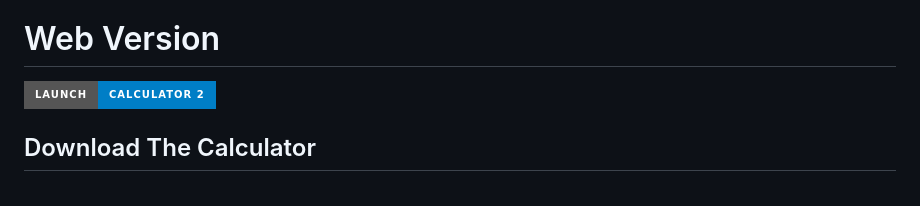
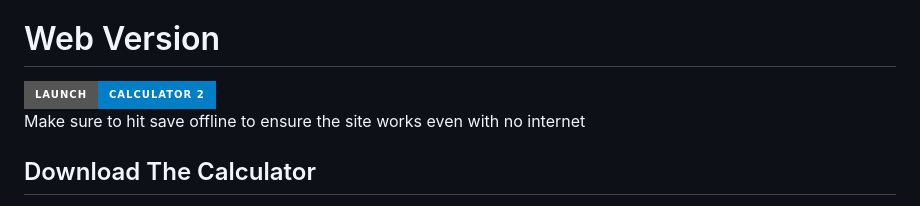
Before and after one commit to Katsugachi/Calculator-2, a Markdown page: README.md, the part around the change. Drawn GitHub-style; badges without logos.

Commit message:
Update README with offline usage instructions
Added instructions for offline use of the web version.

```diff
--- a/README.md
+++ b/README.md
@@ -4,7 +4,8 @@ Newest Calculator Major Update Since 1961's ANITA MK-8 <br>
 One Of The Most Powerful Open Source Contained Calculators As Of 2026
 > Courtesy To Claude 4.6
 # Web Version
-[![Launch](https://img.shields.io/badge/Launch-Calculator%202-blue?style=for-the-badge)](https://katsugachi.github.io/Calculator-2/)
+[![Launch](https://img.shields.io/badge/Launch-Calculator%202-blue?style=for-the-badge)](https://katsugachi.github.io/Calculator-2/) <br>
+Make sure to hit save offline to ensure the site works even with no internet
 ## Download The Calculator
 > Download Through Code > Download ZIP <br>
 > Extract All<br>
```
